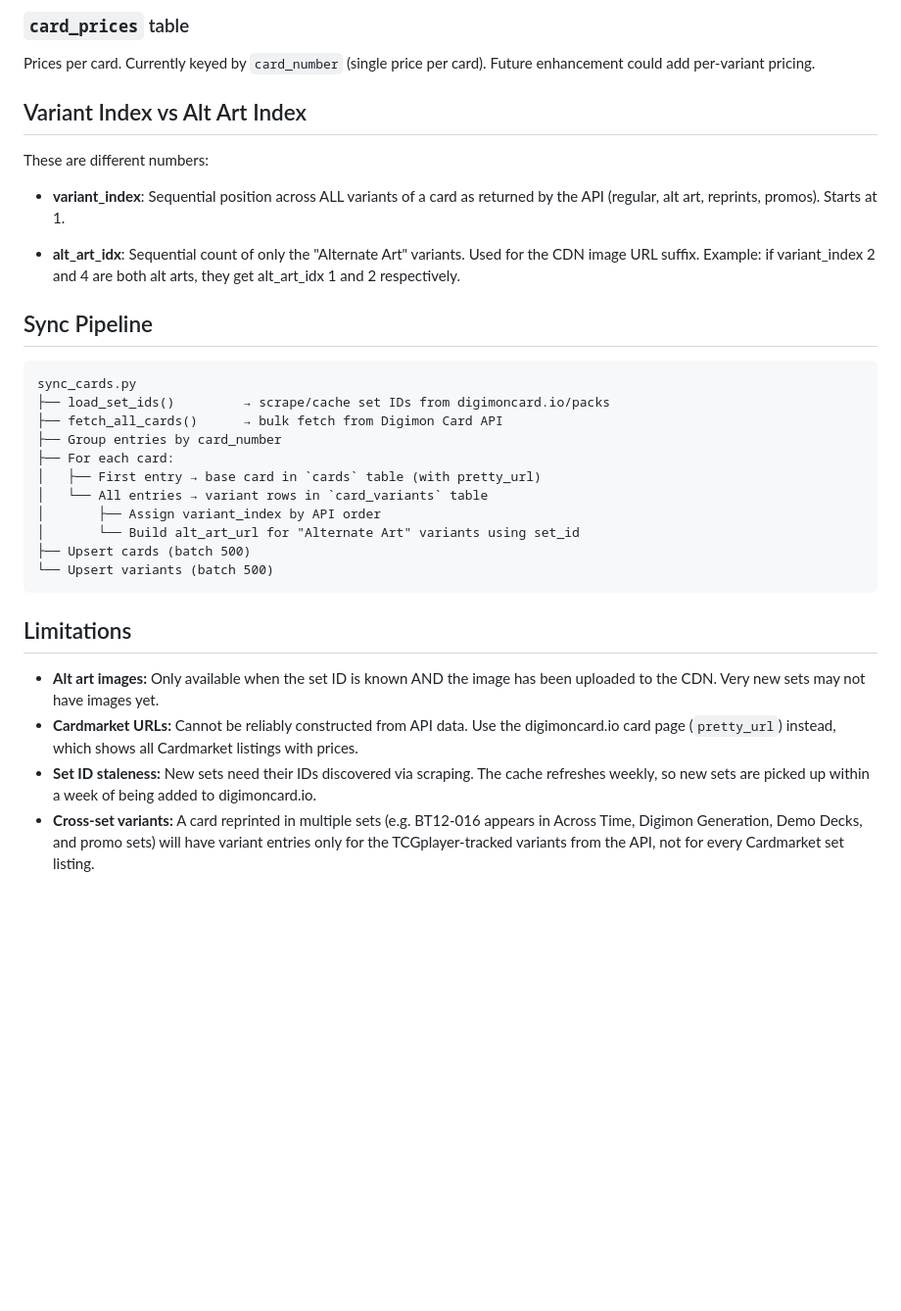
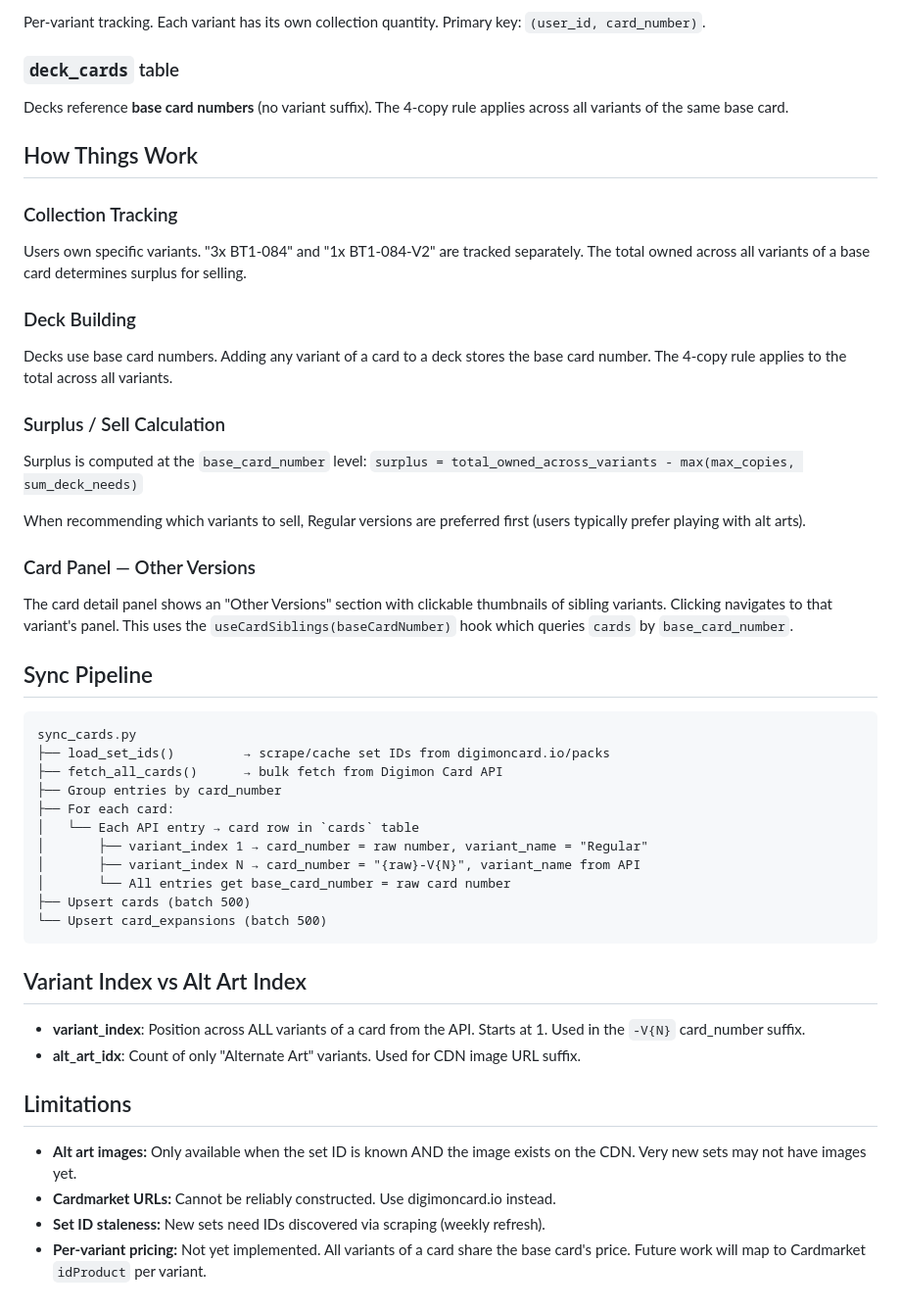
Before and after one commit to marcuserlandsson/cardcollection_app, a Markdown page: docs/card-variants.md, the part around one of its changes. Shown at 98% size. Rendered like a GitHub page; blank space fills up the shorter version.

````diff
--- a/docs/card-variants.md
+++ b/docs/card-variants.md
@@ -147,18 +106,34 @@ Unique constraint: `(card_number, tcgplayer_id)`
 
-### `card_prices` table
-Prices per card. Currently keyed by `card_number` (single price per card).
-Future enhancement could add per-variant pricing.
+Per-variant tracking. Each variant has its own collection quantity.
+Primary key: `(user_id, card_number)`.
 
-## Variant Index vs Alt Art Index
+### `deck_cards` table
 
-These are different numbers:
+Decks reference **base card numbers** (no variant suffix). The 4-copy rule
+applies across all variants of the same base card.
 
-- **variant_index**: Sequential position across ALL variants of a card as
-  returned by the API (regular, alt art, reprints, promos). Starts at 1.
+## How Things Work
 
-- **alt_art_idx**: Sequential count of only the "Alternate Art" variants.
-  Used for the CDN image URL suffix. Example: if variant_index 2 and 4 are
-  both alt arts, they get alt_art_idx 1 and 2 respectively.
+### Collection Tracking
+Users own specific variants. "3x BT1-084" and "1x BT1-084-V2" are tracked
+separately. The total owned across all variants of a base card determines
+surplus for selling.
+
+### Deck Building
+Decks use base card numbers. Adding any variant of a card to a deck stores
+the base card number. The 4-copy rule applies to the total across all variants.
+
+### Surplus / Sell Calculation
+Surplus is computed at the `base_card_number` level:
+`surplus = total_owned_across_variants - max(max_copies, sum_deck_needs)`
+
+When recommending which variants to sell, Regular versions are preferred first
+(users typically prefer playing with alt arts).
+
+### Card Panel — Other Versions
+The card detail panel shows an "Other Versions" section with clickable thumbnails
+of sibling variants. Clicking navigates to that variant's panel. This uses the
+`useCardSiblings(baseCardNumber)` hook which queries `cards` by `base_card_number`.
 
 ## Sync Pipeline
 
@@ -168,25 +143,25 @@ sync_cards.py
 ├── fetch_all_cards()      → bulk fetch from Digimon Card API
 ├── Group entries by card_number
 ├── For each card:
-│   ├── First entry → base card in `cards` table (with pretty_url)
-│   └── All entries → variant rows in `card_variants` table
-│       ├── Assign variant_index by API order
-│       └── Build alt_art_url for "Alternate Art" variants using set_id
+│   └── Each API entry → card row in `cards` table
+│       ├── variant_index 1 → card_number = raw number, variant_name = "Regular"
+│       ├── variant_index N → card_number = "{raw}-V{N}", variant_name from API
+│       └── All entries get base_card_number = raw card number
 ├── Upsert cards (batch 500)
-└── Upsert variants (batch 500)
+└── Upsert card_expansions (batch 500)
 ```
+
+## Variant Index vs Alt Art Index
+
+- **variant_index**: Position across ALL variants of a card from the API. Starts at 1.
+  Used in the `-V{N}` card_number suffix.
+- **alt_art_idx**: Count of only "Alternate Art" variants. Used for CDN image URL suffix.
 
 ## Limitations
 
-- **Alt art images:** Only available when the set ID is known AND the image has
-  been uploaded to the CDN. Very new sets may not have images yet.
-- **Cardmarket URLs:** Cannot be reliably constructed from API data. Use the
-  digimoncard.io card page (`pretty_url`) instead, which shows all Cardmarket
-  listings with prices.
-- **Set ID staleness:** New sets need their IDs discovered via scraping. The
-  cache refreshes weekly, so new sets are picked up within a week of being
-  added to digimoncard.io.
-- **Cross-set variants:** A card reprinted in multiple sets (e.g. BT12-016
-  appears in Across Time, Digimon Generation, Demo Decks, and promo sets)
-  will have variant entries only for the TCGplayer-tracked variants from the
-  API, not for every Cardmarket set listing.
+- **Alt art images:** Only available when the set ID is known AND the image exists
+  on the CDN. Very new sets may not have images yet.
+- **Cardmarket URLs:** Cannot be reliably constructed. Use digimoncard.io instead.
+- **Set ID staleness:** New sets need IDs discovered via scraping (weekly refresh).
+- **Per-variant pricing:** Not yet implemented. All variants of a card share the
+  base card's price. Future work will map to Cardmarket `idProduct` per variant.
````
Also changed, not shown: other parts of docs/card-variants.md (+45 -86 lines).
